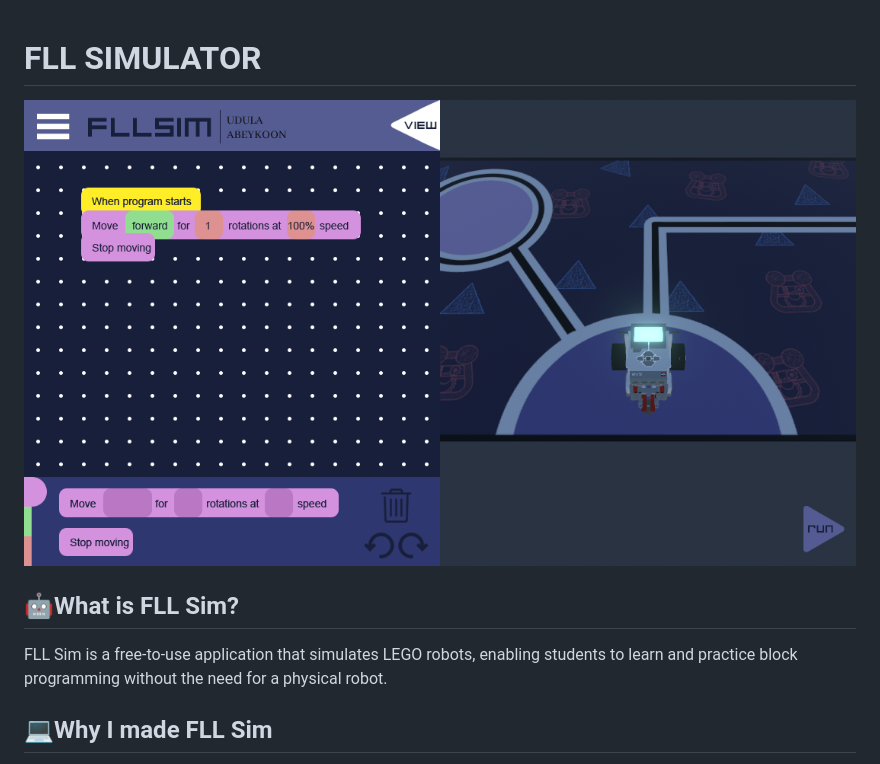
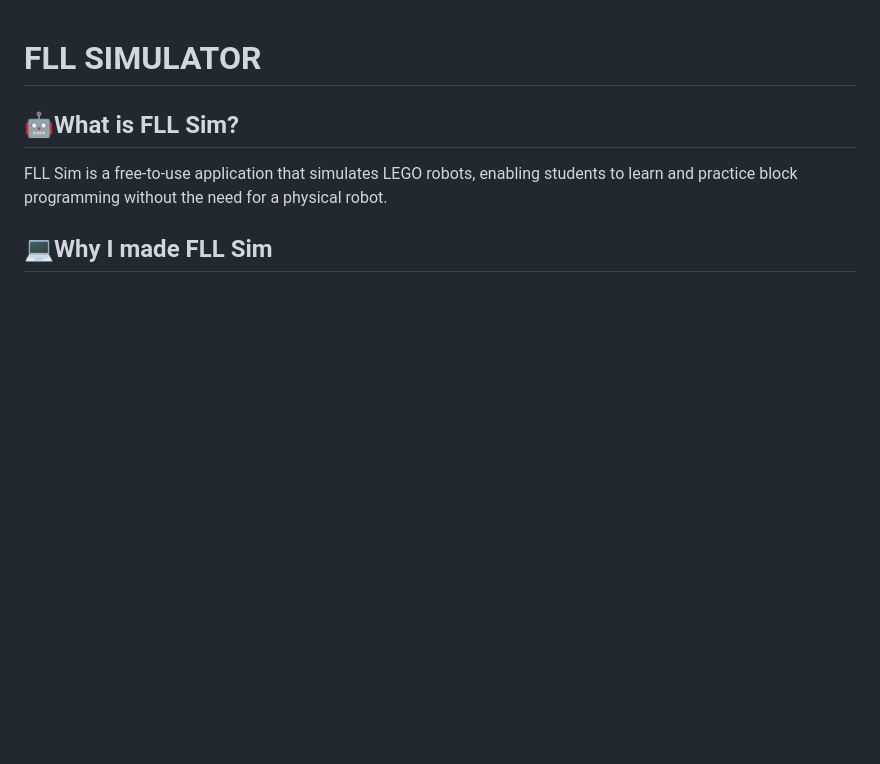
Before and after one commit to UdulaAbeykoon/FLL-Simulator, a Markdown page: README.md, the part around the change. GitHub-like rendering; blank space fills up the shorter version.

```diff
--- a/README.md
+++ b/README.md
@@ -1,6 +1,5 @@
 # FLL SIMULATOR
 
-![SimulatorGameplay](exampleFLLSIMgameplay.png)
 
 ## 🤖What is FLL Sim?
 
```
